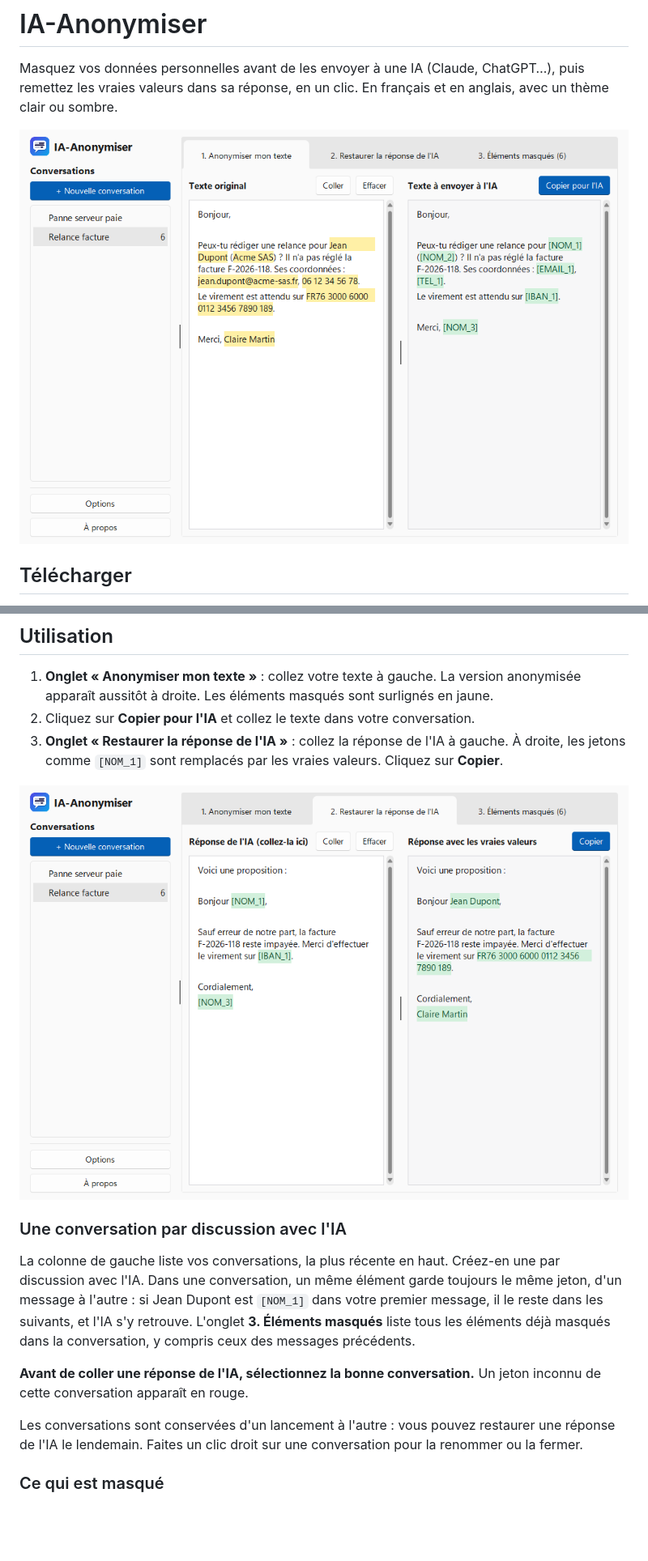
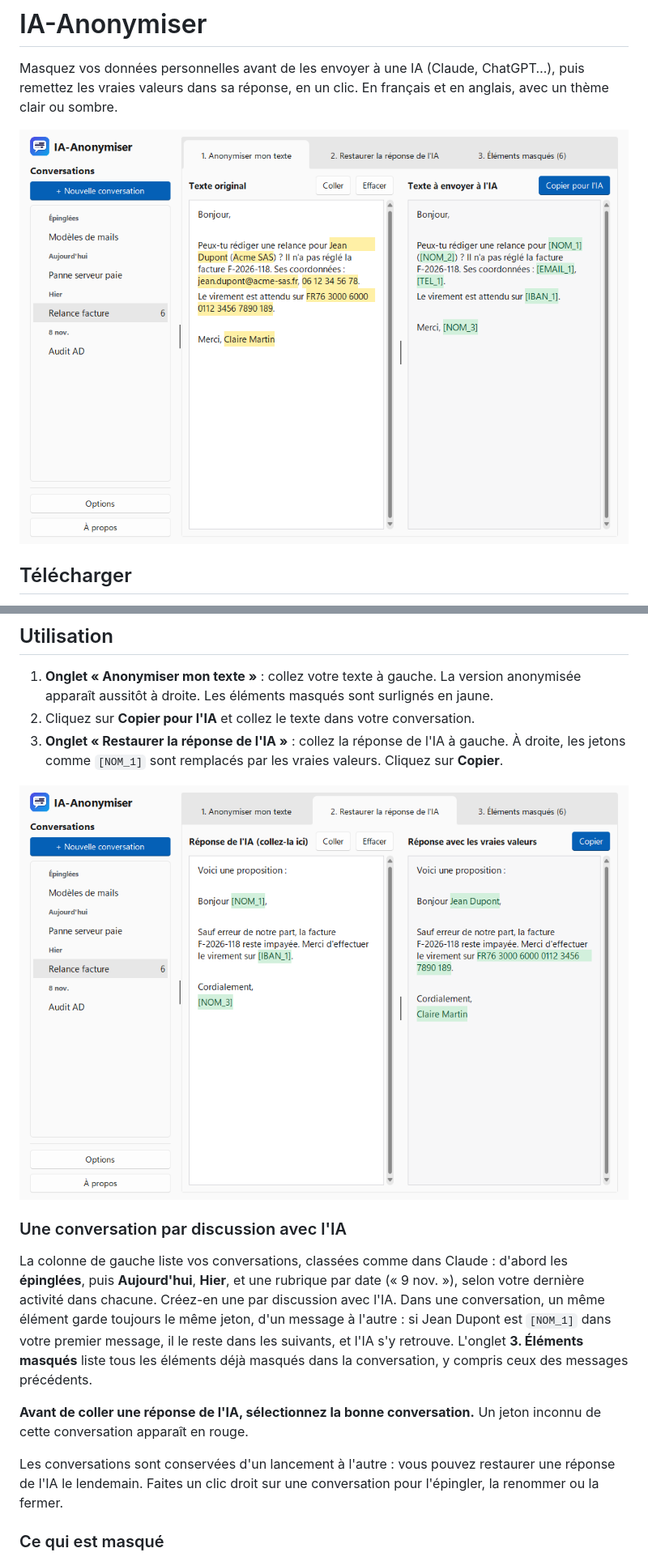
Before and after one commit to Some0neElseIsHere/IA-Anonymiser, a Markdown page: README.md, 2 parts joined by grey strips. Shown at 81% size. Drawn GitHub-style; pictures changed too: docs/clair-relance.png, docs/clair-restaurer.png; blank space fills up the shorter version.

Commit message:
README : conversations épinglées et classées par date
Co-Authored-By: Claude Opus 5.5 <noreply@anthropic.com>
Claude-Session: https://claude.ai/code/session_01HRDvkQPwDqhkpwtVeyn17T

```diff
--- a/README.md
+++ b/README.md
@@ -22,11 +22,11 @@ Chaque [release](https://github.com/Some0neElseIsHere/IA-Anonymiser/releases) co
 
 ### Une conversation par discussion avec l'IA
 
-La colonne de gauche liste vos conversations, la plus récente en haut. Créez-en une par discussion avec l'IA. Dans une conversation, un même élément garde toujours le même jeton, d'un message à l'autre : si Jean Dupont est `[NOM_1]` dans votre premier message, il le reste dans les suivants, et l'IA s'y retrouve. L'onglet **3. Éléments masqués** liste tous les éléments déjà masqués dans la conversation, y compris ceux des messages précédents.
+La colonne de gauche liste vos conversations, classées comme dans Claude : d'abord les **épinglées**, puis **Aujourd'hui**, **Hier**, et une rubrique par date (« 9 nov. »), selon votre dernière activité dans chacune. Créez-en une par discussion avec l'IA. Dans une conversation, un même élément garde toujours le même jeton, d'un message à l'autre : si Jean Dupont est `[NOM_1]` dans votre premier message, il le reste dans les suivants, et l'IA s'y retrouve. L'onglet **3. Éléments masqués** liste tous les éléments déjà masqués dans la conversation, y compris ceux des messages précédents.
 
 **Avant de coller une réponse de l'IA, sélectionnez la bonne conversation.** Un jeton inconnu de cette conversation apparaît en rouge.
 
-Les conversations sont conservées d'un lancement à l'autre : vous pouvez restaurer une réponse de l'IA le lendemain. Faites un clic droit sur une conversation pour la renommer ou la fermer.
+Les conversations sont conservées d'un lancement à l'autre : vous pouvez restaurer une réponse de l'IA le lendemain. Faites un clic droit sur une conversation pour l'épingler, la renommer ou la fermer.
 
 ### Ce qui est masqué
 
```
Also changed, not shown: docs/clair-elements.png, docs/sombre-anonymiser.png.
